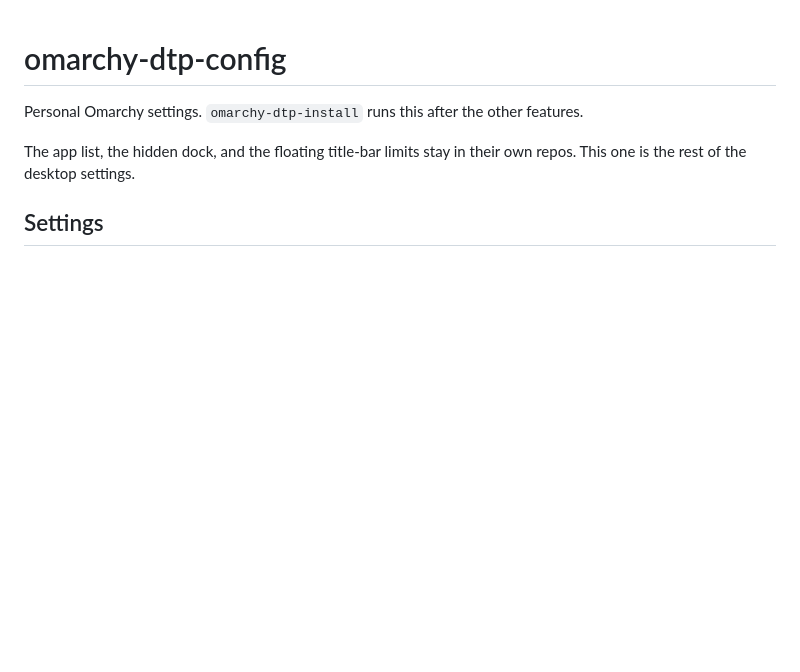
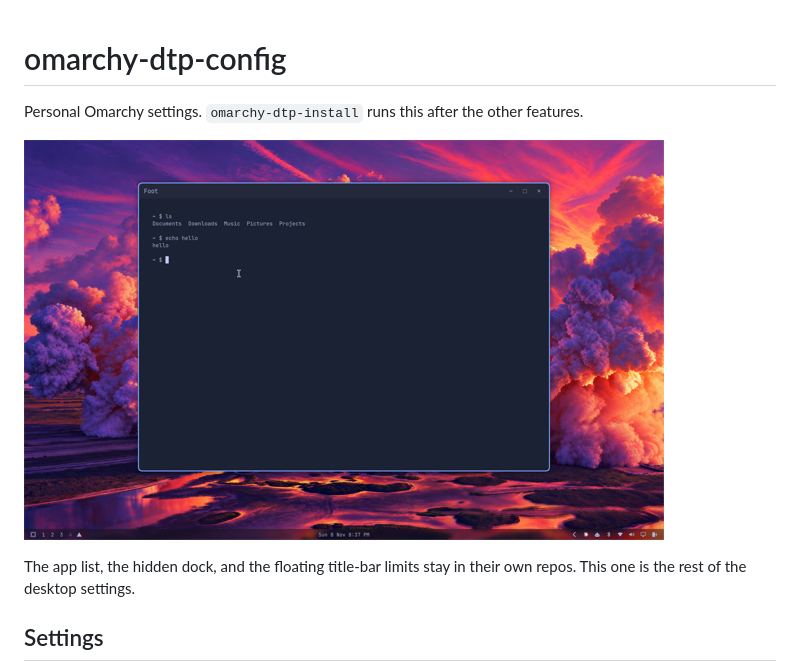
Before and after one commit to dtpietrzak/omarchy-dtp-config, a Markdown page: README.md, the part around the change. Drawn GitHub-style; pictures changed too: screenshots/config.png (added); blank space fills up the shorter version.

Commit message:
Add a screenshot to the README.
Co-Authored-By: Claude Opus 5.5 <noreply@anthropic.com>

```diff
--- a/README.md
+++ b/README.md
@@ -1,6 +1,8 @@
 # omarchy-dtp-config
 
 Personal Omarchy settings. `omarchy-dtp-install` runs this after the other features.
+
+![The desktop with the personal cursor and text sizes](screenshots/config.png)
 
 The app list, the hidden dock, and the floating title-bar limits stay in their own repos. This one is the rest of the desktop settings.
 
```
